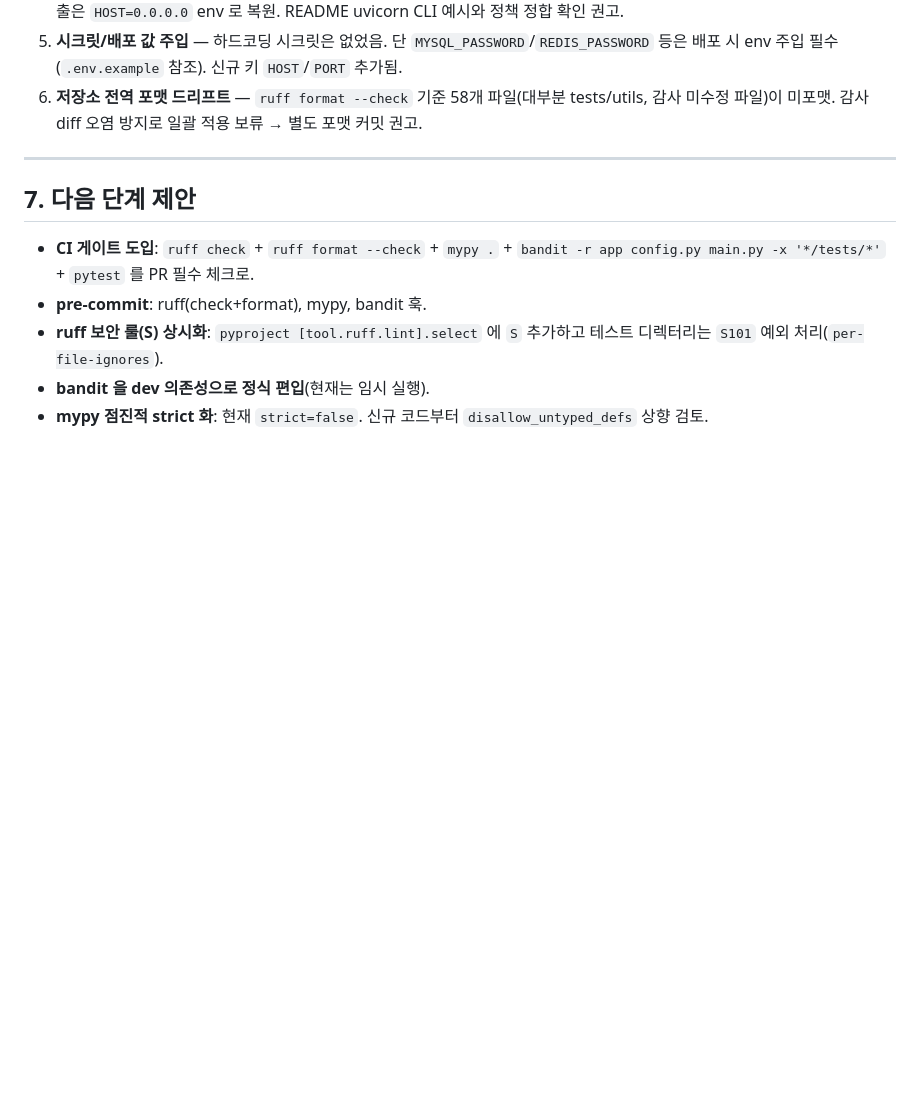
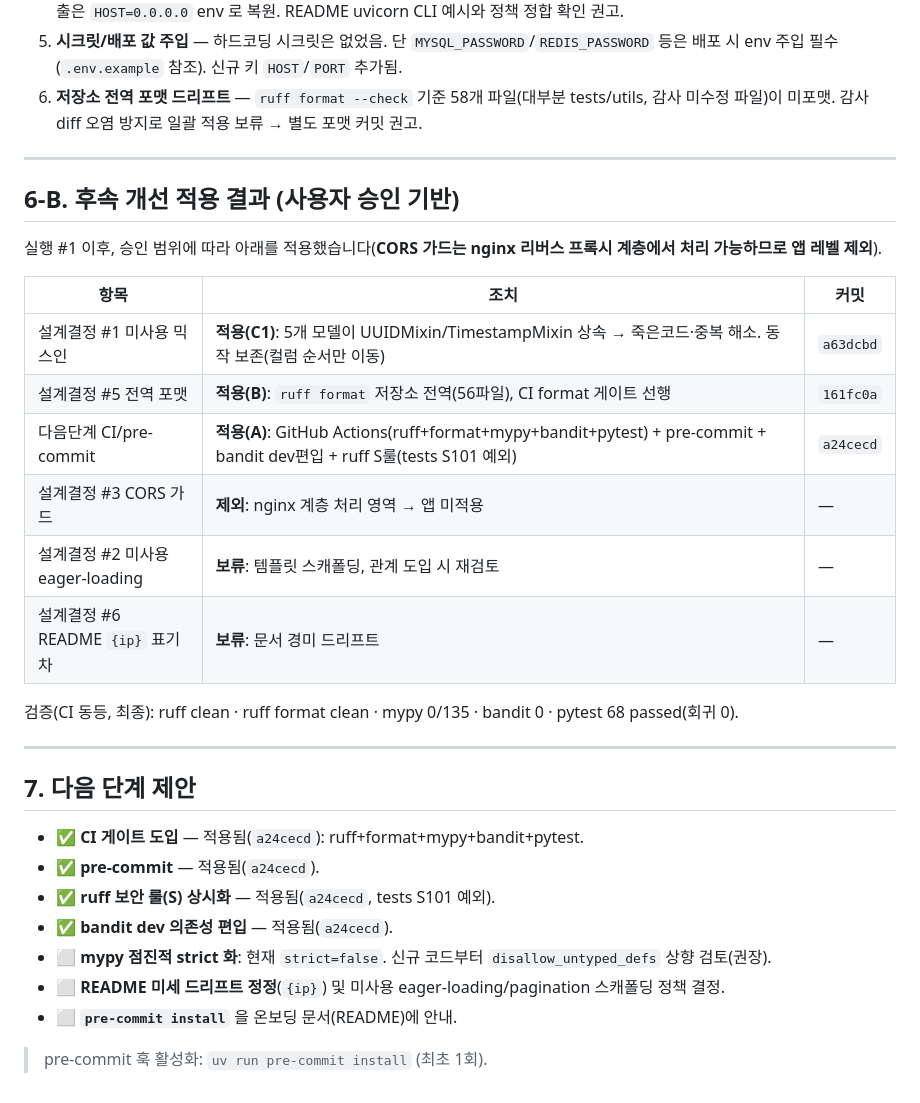
Before and after one commit to bluebamus/fastapi-project-structure-django-passive-style, a Markdown page: AUDIT_REPORT.md, the part around the change. GitHub-like rendering; blank space fills up the shorter version.

```diff
--- a/AUDIT_REPORT.md
+++ b/AUDIT_REPORT.md
@@ -118,10 +118,31 @@
 
 ---
 
+## 6-B. 후속 개선 적용 결과 (사용자 승인 기반)
+
+실행 #1 이후, 승인 범위에 따라 아래를 적용했습니다(**CORS 가드는 nginx 리버스 프록시 계층에서 처리 가능하므로 앱 레벨 제외**).
+
+| 항목 | 조치 | 커밋 |
+|---|---|---|
+| 설계결정 #1 미사용 믹스인 | **적용(C1)**: 5개 모델이 UUIDMixin/TimestampMixin 상속 → 죽은코드·중복 해소. 동작 보존(컬럼 순서만 이동) | `a63dcbd` |
+| 설계결정 #5 전역 포맷 | **적용(B)**: `ruff format` 저장소 전역(56파일), CI format 게이트 선행 | `161fc0a` |
+| 다음단계 CI/pre-commit | **적용(A)**: GitHub Actions(ruff+format+mypy+bandit+pytest) + pre-commit + bandit dev편입 + ruff S룰(tests S101 예외) | `a24cecd` |
+| 설계결정 #3 CORS 가드 | **제외**: nginx 계층 처리 영역 → 앱 미적용 | — |
+| 설계결정 #2 미사용 eager-loading | **보류**: 템플릿 스캐폴딩, 관계 도입 시 재검토 | — |
+| 설계결정 #6 README `{ip}` 표기차 | **보류**: 문서 경미 드리프트 | — |
+
+검증(CI 동등, 최종): ruff clean · ruff format clean · mypy 0/135 · bandit 0 · pytest 68 passed(회귀 0).
+
+---
+
 ## 7. 다음 단계 제안
 
-- **CI 게이트 도입**: `ruff check` + `ruff format --check` + `mypy .` + `bandit -r app config.py main.py -x '*/tests/*'` + `pytest` 를 PR 필수 체크로.
-- **pre-commit**: ruff(check+format), mypy, bandit 훅.
-- **ruff 보안 룰(S) 상시화**: `pyproject [tool.ruff.lint].select` 에 `S` 추가하고 테스트 디렉터리는 `S101` 예외 처리(`per-file-ignores`).
-- **bandit 을 dev 의존성으로 정식 편입**(현재는 임시 실행).
-- **mypy 점진적 strict 화**: 현재 `strict=false`. 신규 코드부터 `disallow_untyped_defs` 상향 검토.
+- ✅ **CI 게이트 도입** — 적용됨(`a24cecd`): ruff+format+mypy+bandit+pytest.
+- ✅ **pre-commit** — 적용됨(`a24cecd`).
+- ✅ **ruff 보안 룰(S) 상시화** — 적용됨(`a24cecd`, tests S101 예외).
+- ✅ **bandit dev 의존성 편입** — 적용됨(`a24cecd`).
+- ⬜ **mypy 점진적 strict 화**: 현재 `strict=false`. 신규 코드부터 `disallow_untyped_defs` 상향 검토(권장).
+- ⬜ **README 미세 드리프트 정정**(`{ip}`) 및 미사용 eager-loading/pagination 스캐폴딩 정책 결정.
+- ⬜ **`pre-commit install`** 을 온보딩 문서(README)에 안내.
+
+> pre-commit 훅 활성화: `uv run pre-commit install` (최초 1회).
```
Also changed, not shown: AUDIT_LEDGER.md (+26 -0 lines).
